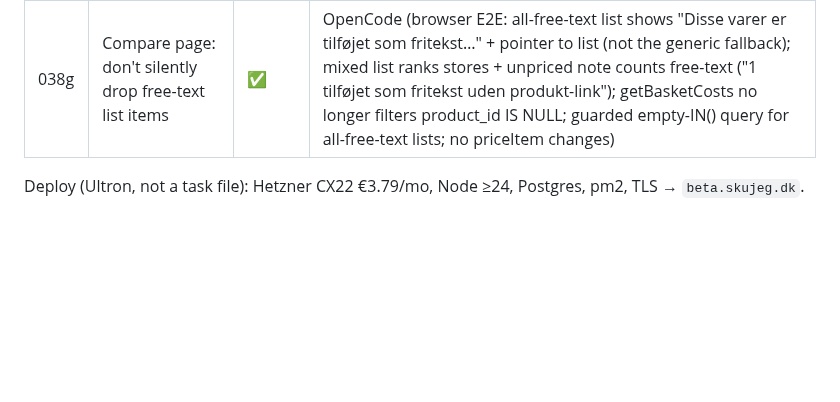
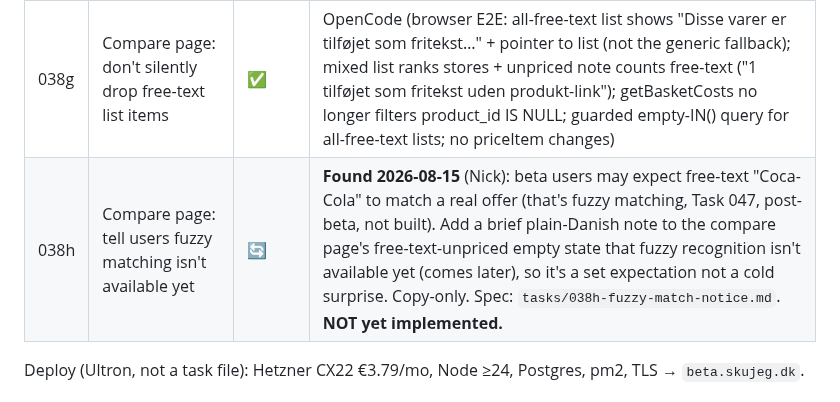
Before and after one commit to Nicktriez/price-watcher, a Markdown page: TASKS.md, the part around the change. Rendered like a GitHub page; blank space fills up the shorter version.

Commit message:
task 038h: compare page tells beta users fuzzy matching isn't available yet

```diff
--- a/TASKS.md
+++ b/TASKS.md
@@ -127,6 +127,7 @@ Two parallel tracks: **deploy** (Ultron's infra — Hetzner CX22 + `beta.skujeg.
 | 038e | Danish consistency: compare + product pages (English leakage) | ✅     | OpenCode (browser E2E: compare headers Butik/Kurv/Brændstof (tur-retur)/I alt inkl. brændstof + tier header + Brændstofpriser (landsgennemsnit); product page Aktuelle tilbud/Brugerrapporterede priser/Priser fra fællesskabet + Officielt tilbud badge; reported-items too). Tier label finished by 038f. **Deploy verification on beta pending (Nick)**                                                                                                                                                                    | 037d (report-page Danish); beta usability |
 | 038f | Danish: product page leftovers + tier-label consistency       | ✅     | OpenCode (grep-verified + browser E2E: the 3 leftover strings translated — badge "Fællesskab", "Ingen priser fra fællesskabet på dette produkt endnu", "Ingen prishistorik endnu"; tier label unified to **Fællesskab / fællesskabspris** across all 5 files (products, reported-items, compare header, report, about) — zero "Community" remains; no English on product+compare). **Deploy verification on beta pending (Nick)**                                                                                             | 038e (partial)                            |
 | 038g | Compare page: don't silently drop free-text list items        | ✅     | OpenCode (browser E2E: all-free-text list shows "Disse varer er tilføjet som fritekst…" + pointer to list (not the generic fallback); mixed list ranks stores + unpriced note counts free-text ("1 tilføjet som fritekst uden produkt-link"); getBasketCosts no longer filters product_id IS NULL; guarded empty-IN() query for all-free-text lists; no priceItem changes)                                                                                                                                                    | 021 (basket math); beta usability         |
+| 038h | Compare page: tell users fuzzy matching isn't available yet   | 🔄     | **Found 2026-08-15** (Nick): beta users may expect free-text "Coca-Cola" to match a real offer (that's fuzzy matching, Task 047, post-beta, not built). Add a brief plain-Danish note to the compare page's free-text-unpriced empty state that fuzzy recognition isn't available yet (comes later), so it's a set expectation not a cold surprise. Copy-only. Spec: `tasks/038h-fuzzy-match-notice.md`. **NOT yet implemented.**                                                                                             | 038g; plan 047 (post-beta)                |
 
 Deploy (Ultron, not a task file): Hetzner CX22 €3.79/mo, Node ≥24, Postgres, pm2, TLS → `beta.skujeg.dk`.
 
```
Also changed, not shown: tasks/038h-fuzzy-match-notice.md (added, +37 -0 lines).
